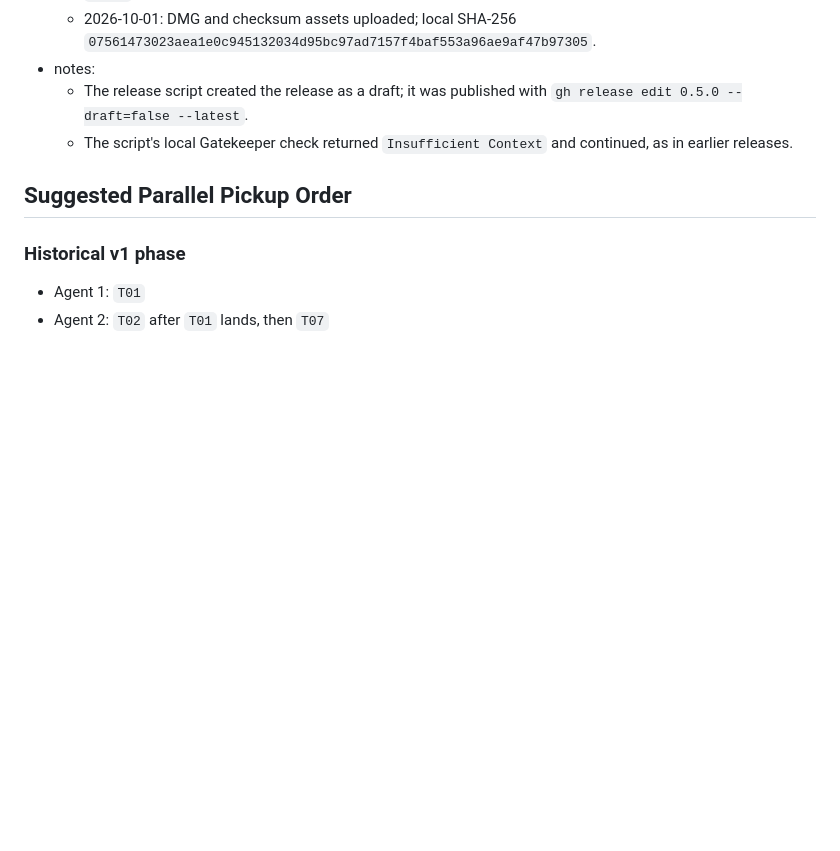
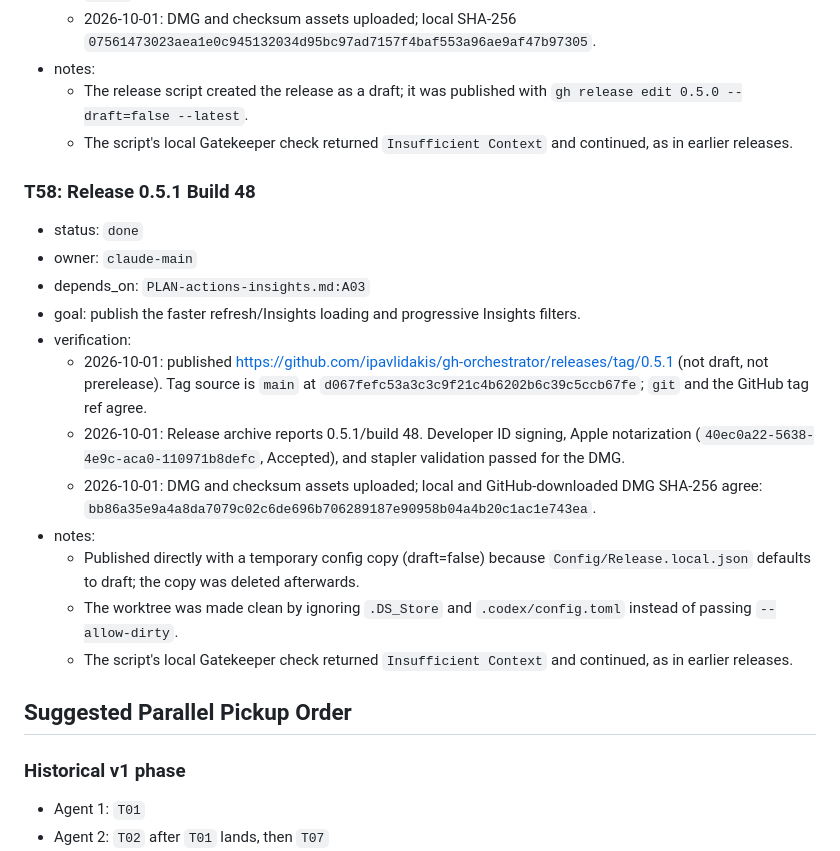
Before and after one commit to ipavlidakis/gh-orchestrator, a Markdown page: PLAN.md, the part around the change. Drawn GitHub-style; blank space fills up the shorter version.

Commit message:
[Hygiene] Record 0.5.1 release
Co-Authored-By: Claude Sonnet 5.5 <noreply@anthropic.com>

```diff
--- a/PLAN.md
+++ b/PLAN.md
@@ -1321,6 +1321,20 @@
   - The release script created the release as a draft; it was published with `gh release edit 0.5.0 --draft=false --latest`.
   - The script's local Gatekeeper check returned `Insufficient Context` and continued, as in earlier releases.
 
+### T58: Release 0.5.1 Build 48
+- status: `done`
+- owner: `claude-main`
+- depends_on: `PLAN-actions-insights.md:A03`
+- goal: publish the faster refresh/Insights loading and progressive Insights filters.
+- verification:
+  - 2026-10-01: published https://github.com/ipavlidakis/gh-orchestrator/releases/tag/0.5.1 (not draft, not prerelease). Tag source is `main` at `d067fefc53a3c3c9f21c4b6202b6c39c5ccb67fe`; `git` and the GitHub tag ref agree.
+  - 2026-10-01: Release archive reports 0.5.1/build 48. Developer ID signing, Apple notarization (`40ec0a22-5638-4e9c-aca0-110971b8defc`, Accepted), and stapler validation passed for the DMG.
+  - 2026-10-01: DMG and checksum assets uploaded; local and GitHub-downloaded DMG SHA-256 agree: `bb86a35e9a4a8da7079c02c6de696b706289187e90958b04a4b20c1ac1e743ea`.
+- notes:
+  - Published directly with a temporary config copy (draft=false) because `Config/Release.local.json` defaults to draft; the copy was deleted afterwards.
+  - The worktree was made clean by ignoring `.DS_Store` and `.codex/config.toml` instead of passing `--allow-dirty`.
+  - The script's local Gatekeeper check returned `Insufficient Context` and continued, as in earlier releases.
+
 ## Suggested Parallel Pickup Order
 ### Historical v1 phase
 - Agent 1: `T01`
```
Also changed, not shown: CHANGELOG.md (+10 -0 lines).
